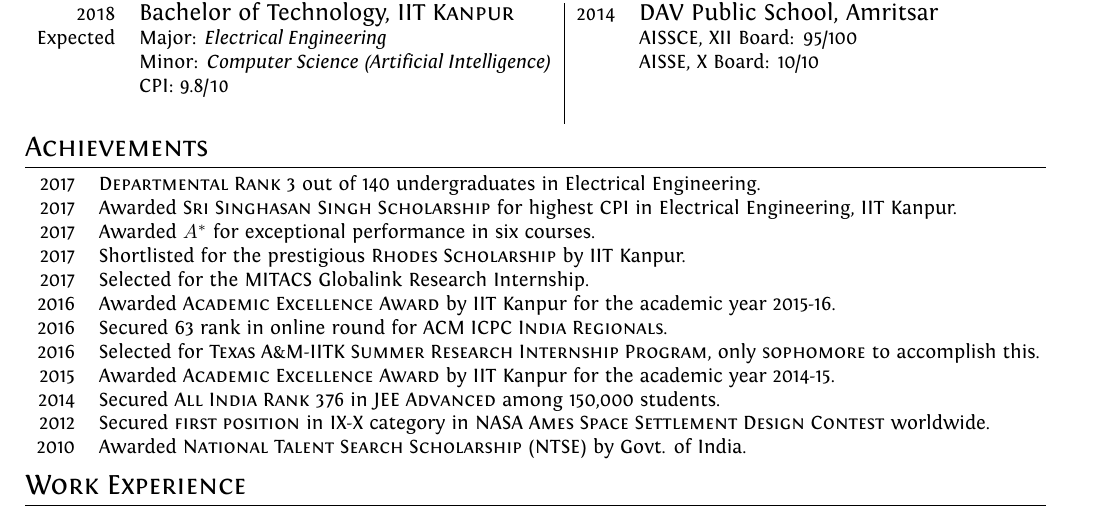
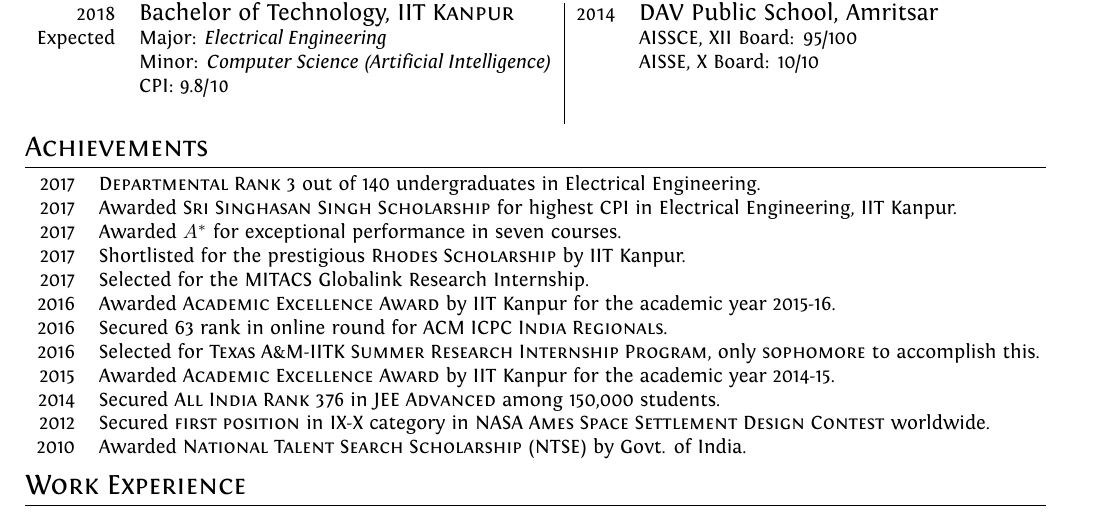
Before and after one commit to architsharma97/CV, a LaTeX CV (cv.tex): part of page 1 of 2, cut so that both start at the same text. Compiled offline with XeLaTeX.

Commit message:
Minor update to CV

```diff
--- a/cv.tex
+++ b/cv.tex
@@ -107,7 +107,7 @@
 2017 & \textsc{Departmental Rank 3} out of 140 undergraduates in Electrical
 Engineering.\\
 2017 & Awarded \textsc{Sri Singhasan Singh Scholarship} for highest CPI in Electrical Engineering, IIT Kanpur.\\
-2017 & Awarded $A^*$ for exceptional performance in six courses.\\
+2017 & Awarded $A^*$ for exceptional performance in seven courses.\\
 2017 & Shortlisted for the  prestigious \textsc{Rhodes Scholarship} by IIT Kanpur.\\
 2017 & Selected for the MITACS Globalink Research Internship. \\
 2016 & Awarded \textsc{Academic Excellence Award} by IIT Kanpur for the academic year 2015-16.\\
```
Also changed, not shown: CV.pdf.
